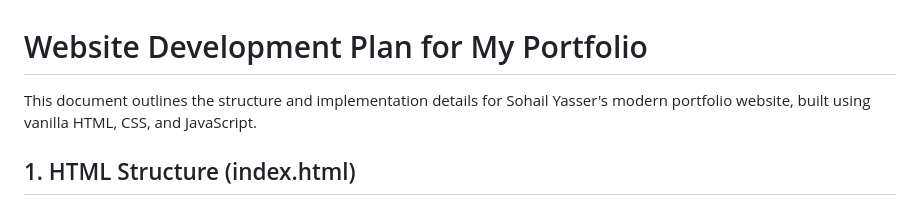
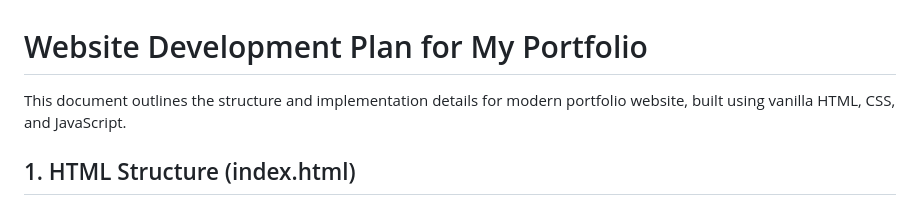
Before and after one commit to 0xshl7/portfolio, a Markdown page: Website Development Plan for Portfolio.md, the part around the change. GitHub-like rendering.

```diff
--- a/Website Development Plan for Sohail Yasser's Portfolio.md
+++ b/Website Development Plan for Portfolio.md
@@ -1,6 +1,6 @@
 # Website Development Plan for My Portfolio
 
-This document outlines the structure and implementation details for Sohail Yasser's modern portfolio website, built using vanilla HTML, CSS, and JavaScript.
+This document outlines the structure and implementation details for modern portfolio website, built using vanilla HTML, CSS, and JavaScript.
 
 ## 1. HTML Structure (index.html)
 
```
